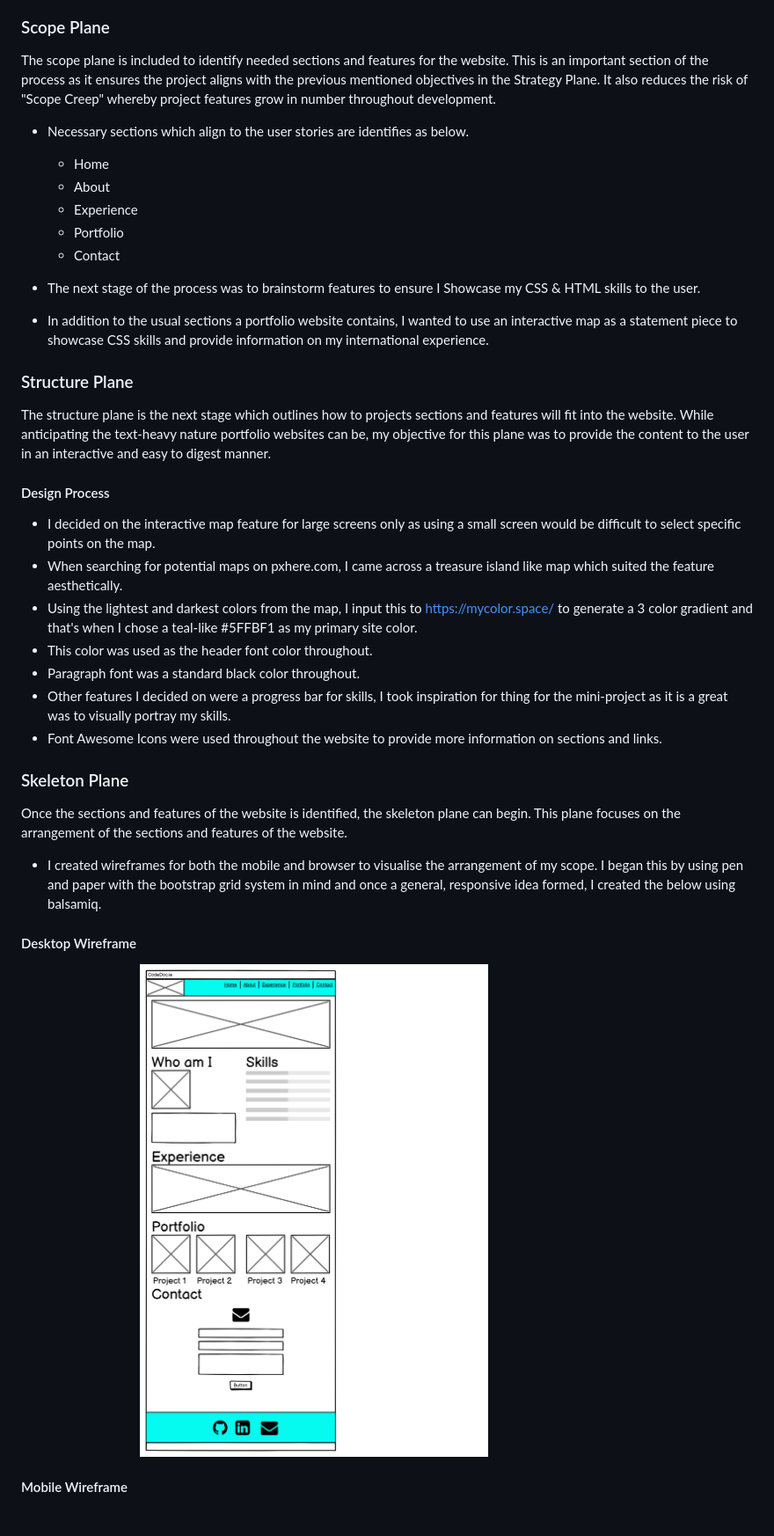
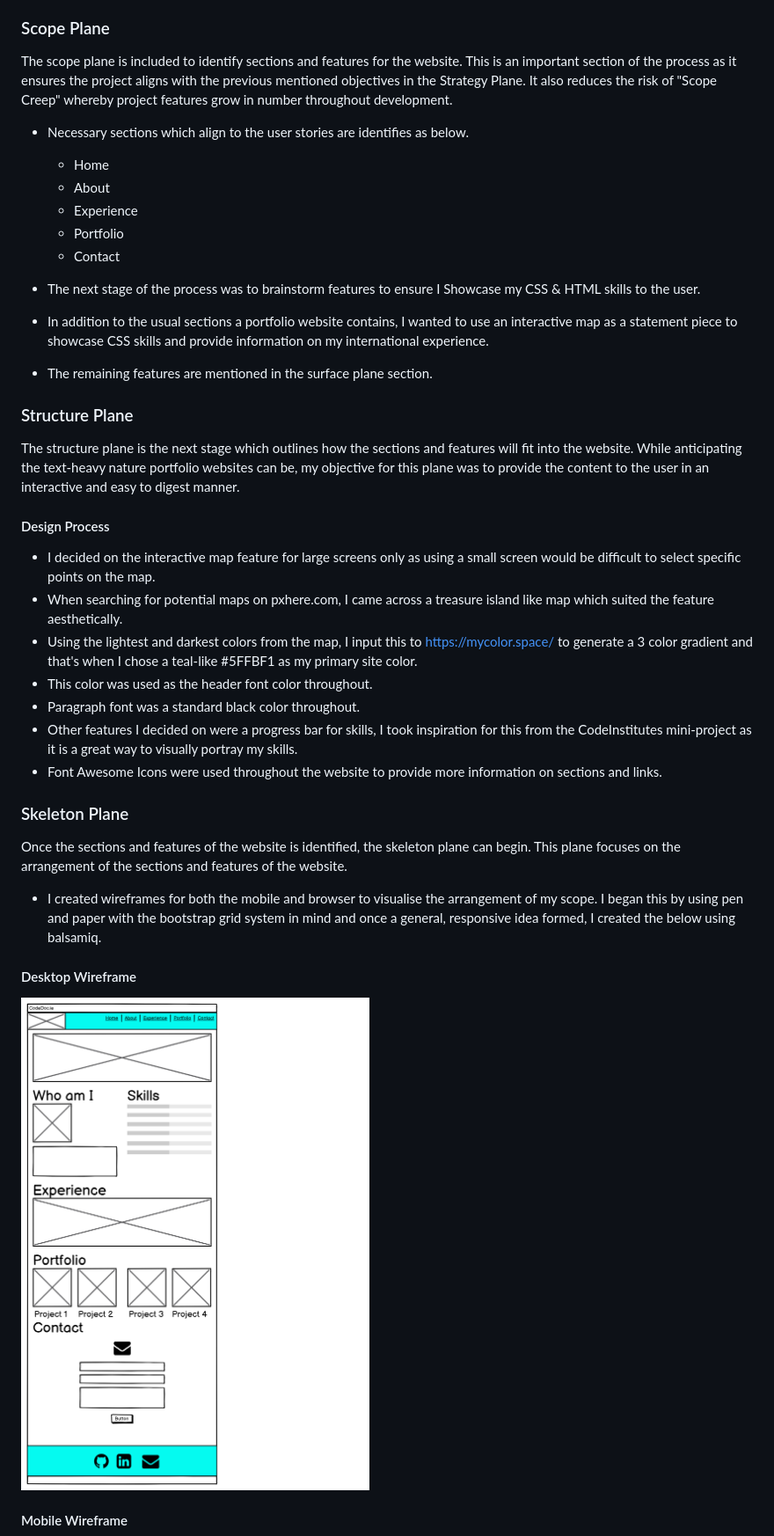
Before and after one commit to daithioc95/MS1, a Markdown page: README.md, the part around the change printed below. Shown: that part at 88% size. Rendered like a GitHub page; blank space fills up the shorter version.

```diff
--- a/README.md
+++ b/README.md
@@ -40,7 +40,7 @@ For this plane, the below primary objectives and user stories of the website wer
 - As a recruiter/potential client, if interested, I want to contact to the developer, so that I can see if he is available for work.
 
 ### Scope Plane
-The scope plane is included to identify needed sections and features for the website.
+The scope plane is included to identify sections and features for the website.
 This is an important section of the process as it ensures the project aligns with the previous mentioned objectives in the Strategy Plane.
 It also reduces the risk of "Scope Creep" whereby project features grow in number throughout development.
 
@@ -53,9 +53,10 @@ It also reduces the risk of "Scope Creep" whereby project features grow in numbe
 
  - The next stage of the process was to brainstorm features to ensure I Showcase my CSS & HTML skills to the user.
  - In addition to the usual sections a portfolio website contains, I wanted to use an interactive map as a statement piece to showcase CSS skills and provide information on my international experience.
+ - The remaining features are mentioned in the surface plane section.
 
 ### Structure Plane
-The structure plane is the next stage which outlines how to projects sections and features will fit into the website.
+The structure plane is the next stage which outlines how the sections and features will fit into the website.
 While anticipating the text-heavy nature portfolio websites can be, my objective for this plane was to provide the content to the user in an interactive and easy to digest manner.
 
 #### Design Process
@@ -64,7 +65,7 @@ While anticipating the text-heavy nature portfolio websites can be, my objective
   - Using the lightest and darkest colors from the map, I input this to https://mycolor.space/ to generate a 3 color gradient and that's when I chose a teal-like #5FFBF1 as my primary site color.
   - This color was used as the header font color throughout.
   - Paragraph font was a standard black color throughout.
-  - Other features I decided on were a progress bar for skills, I took inspiration for thing for the mini-project as it is a great was to visually portray my skills.
+  - Other features I decided on were a progress bar for skills, I took inspiration for this from the CodeInstitutes mini-project as it is a great way to visually portray my skills.
   - Font Awesome Icons were used throughout the website to provide more information on sections and links.
 
 ### Skeleton Plane
@@ -75,6 +76,6 @@ This plane focuses on the arrangement of the sections and features of the websit
 I began this by using pen and paper with the bootstrap grid system in mind and once a general, responsive idea formed, I created the below using balsamiq.
 
 #### Desktop Wireframe
-<img src="assets/images/desktop_wireframe_img.png" width="80%">
+<img src="assets/images/desktop_wireframe_img.png">
 
 #### Mobile Wireframe
```
Also changed, not shown: other parts of README.md (+33 -11 lines), assets/images/user_story_testing/w3validator_css.PNG (added), assets/images/user_story_testing/w3validator_html.PNG (added).
